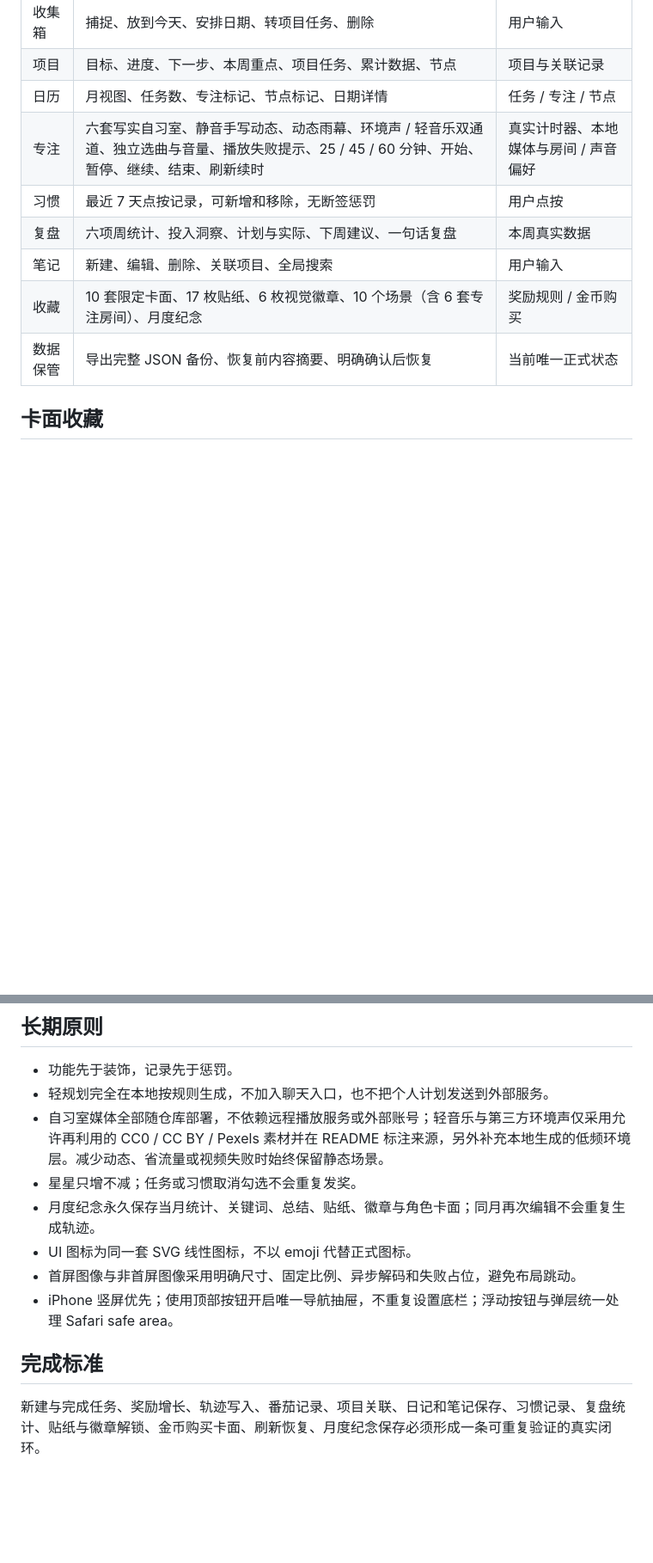
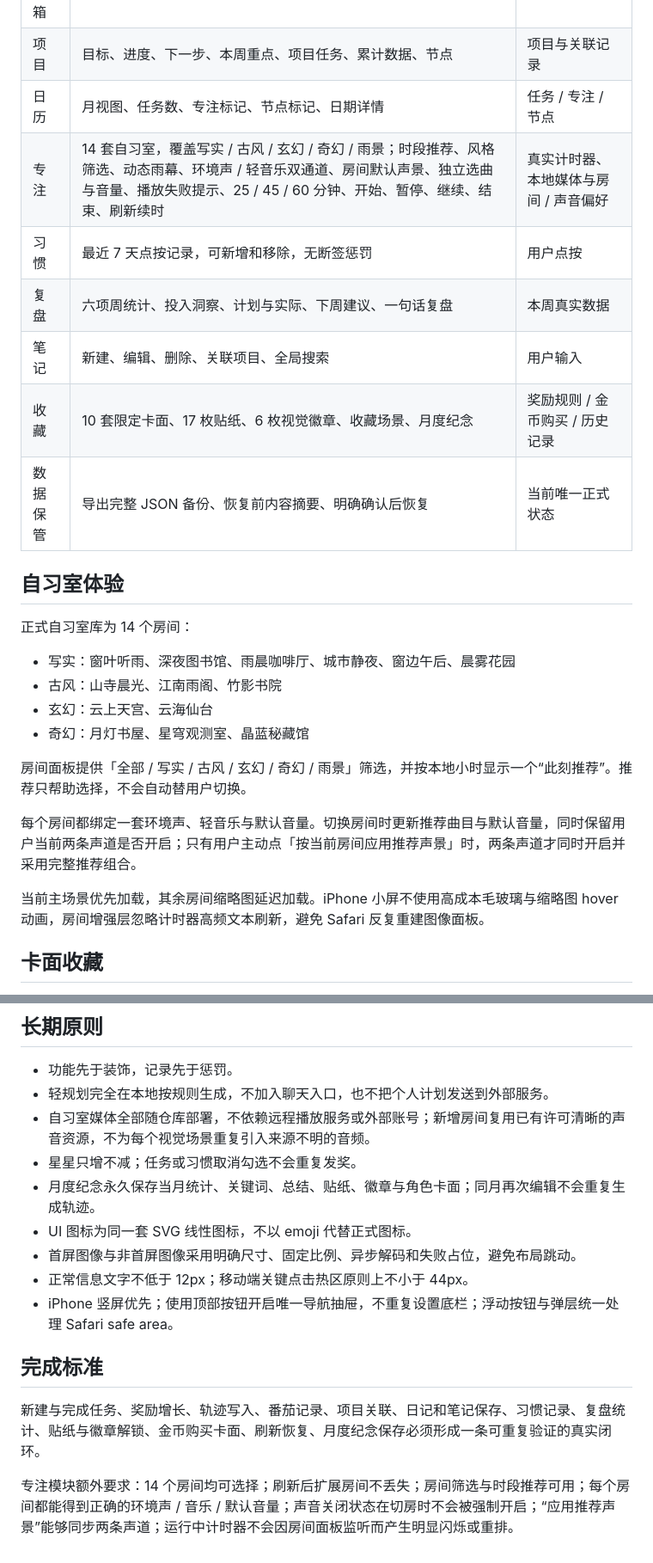
Before and after one commit to RareGigi/-growth-workbench, a Markdown page: PRODUCT.md, 2 parts joined by grey strips. Shown at 86% size. Drawn GitHub-style; blank space fills up the shorter version.

Commit message:
docs: align product spec with 14-room focus library

```diff
--- a/PRODUCT.md
+++ b/PRODUCT.md
@@ -25,12 +25,27 @@
 | 收集箱 | 捕捉、放到今天、安排日期、转项目任务、删除 | 用户输入 |
 | 项目 | 目标、进度、下一步、本周重点、项目任务、累计数据、节点 | 项目与关联记录 |
 | 日历 | 月视图、任务数、专注标记、节点标记、日期详情 | 任务 / 专注 / 节点 |
-| 专注 | 六套写实自习室、静音手写动态、动态雨幕、环境声 / 轻音乐双通道、独立选曲与音量、播放失败提示、25 / 45 / 60 分钟、开始、暂停、继续、结束、刷新续时 | 真实计时器、本地媒体与房间 / 声音偏好 |
+| 专注 | 14 套自习室，覆盖写实 / 古风 / 玄幻 / 奇幻 / 雨景；时段推荐、风格筛选、动态雨幕、环境声 / 轻音乐双通道、房间默认声景、独立选曲与音量、播放失败提示、25 / 45 / 60 分钟、开始、暂停、继续、结束、刷新续时 | 真实计时器、本地媒体与房间 / 声音偏好 |
 | 习惯 | 最近 7 天点按记录，可新增和移除，无断签惩罚 | 用户点按 |
 | 复盘 | 六项周统计、投入洞察、计划与实际、下周建议、一句话复盘 | 本周真实数据 |
 | 笔记 | 新建、编辑、删除、关联项目、全局搜索 | 用户输入 |
-| 收藏 | 10 套限定卡面、17 枚贴纸、6 枚视觉徽章、10 个场景（含 6 套专注房间）、月度纪念 | 奖励规则 / 金币购买 |
+| 收藏 | 10 套限定卡面、17 枚贴纸、6 枚视觉徽章、收藏场景、月度纪念 | 奖励规则 / 金币购买 / 历史记录 |
 | 数据保管 | 导出完整 JSON 备份、恢复前内容摘要、明确确认后恢复 | 当前唯一正式状态 |
+
+## 自习室体验
+
+正式自习室库为 14 个房间：
+
+- 写实：窗叶听雨、深夜图书馆、雨晨咖啡厅、城市静夜、窗边午后、晨雾花园
+- 古风：山寺晨光、江南雨阁、竹影书院
+- 玄幻：云上天宫、云海仙台
+- 奇幻：月灯书屋、星穹观测室、晶蓝秘藏馆
+
+房间面板提供「全部 / 写实 / 古风 / 玄幻 / 奇幻 / 雨景」筛选，并按本地小时显示一个“此刻推荐”。推荐只帮助选择，不会自动替用户切换。
+
+每个房间都绑定一套环境声、轻音乐与默认音量。切换房间时更新推荐曲目与默认音量，同时保留用户当前两条声道是否开启；只有用户主动点「按当前房间应用推荐声景」时，两条声道才同时开启并采用完整推荐组合。
+
+当前主场景优先加载，其余房间缩略图延迟加载。iPhone 小屏不使用高成本毛玻璃与缩略图 hover 动画，房间增强层忽略计时器高频文本刷新，避免 Safari 反复重建图像面板。
 
 ## 卡面收藏
 
@@ -64,13 +80,16 @@
 
 - 功能先于装饰，记录先于惩罚。
 - 轻规划完全在本地按规则生成，不加入聊天入口，也不把个人计划发送到外部服务。
-- 自习室媒体全部随仓库部署，不依赖远程播放服务或外部账号；轻音乐与第三方环境声仅采用允许再利用的 CC0 / CC BY / Pexels 素材并在 README 标注来源，另外补充本地生成的低频环境层。减少动态、省流量或视频失败时始终保留静态场景。
+- 自习室媒体全部随仓库部署，不依赖远程播放服务或外部账号；新增房间复用已有许可清晰的声音资源，不为每个视觉场景重复引入来源不明的音频。
 - 星星只增不减；任务或习惯取消勾选不会重复发奖。
 - 月度纪念永久保存当月统计、关键词、总结、贴纸、徽章与角色卡面；同月再次编辑不会重复生成轨迹。
 - UI 图标为同一套 SVG 线性图标，不以 emoji 代替正式图标。
 - 首屏图像与非首屏图像采用明确尺寸、固定比例、异步解码和失败占位，避免布局跳动。
+- 正常信息文字不低于 12px；移动端关键点击热区原则上不小于 44px。
 - iPhone 竖屏优先；使用顶部按钮开启唯一导航抽屉，不重复设置底栏；浮动按钮与弹层统一处理 Safari safe area。
 
 ## 完成标准
 
 新建与完成任务、奖励增长、轨迹写入、番茄记录、项目关联、日记和笔记保存、习惯记录、复盘统计、贴纸与徽章解锁、金币购买卡面、刷新恢复、月度纪念保存必须形成一条可重复验证的真实闭环。
+
+专注模块额外要求：14 个房间均可选择；刷新后扩展房间不丢失；房间筛选与时段推荐可用；每个房间都能得到正确的环境声 / 音乐 / 默认音量；声音关闭状态在切房时不会被强制开启；“应用推荐声景”能够同步两条声道；运行中计时器不会因房间面板监听而产生明显闪烁或重排。
```
Also changed, not shown: other parts of PRODUCT.md (+2 -1 lines).
